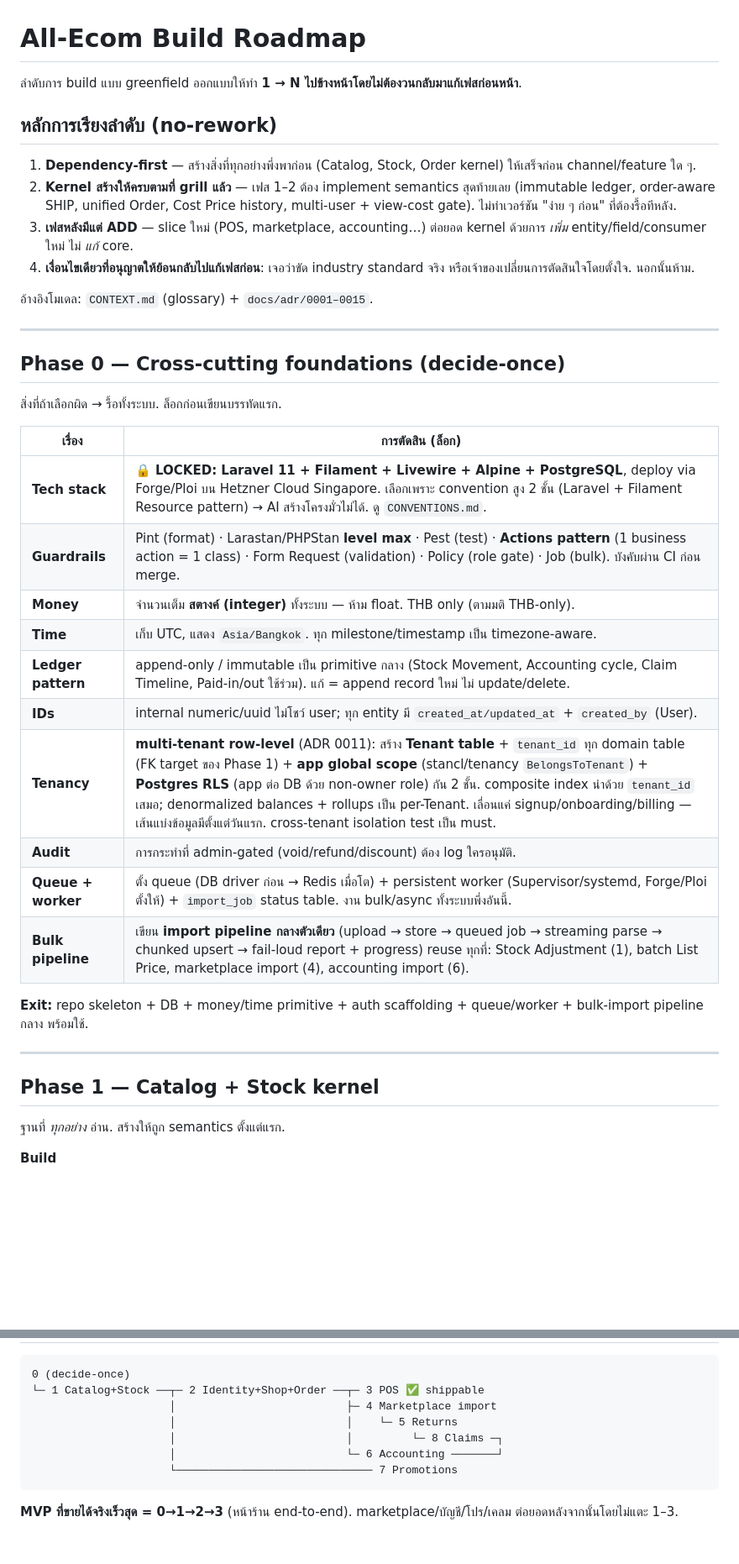
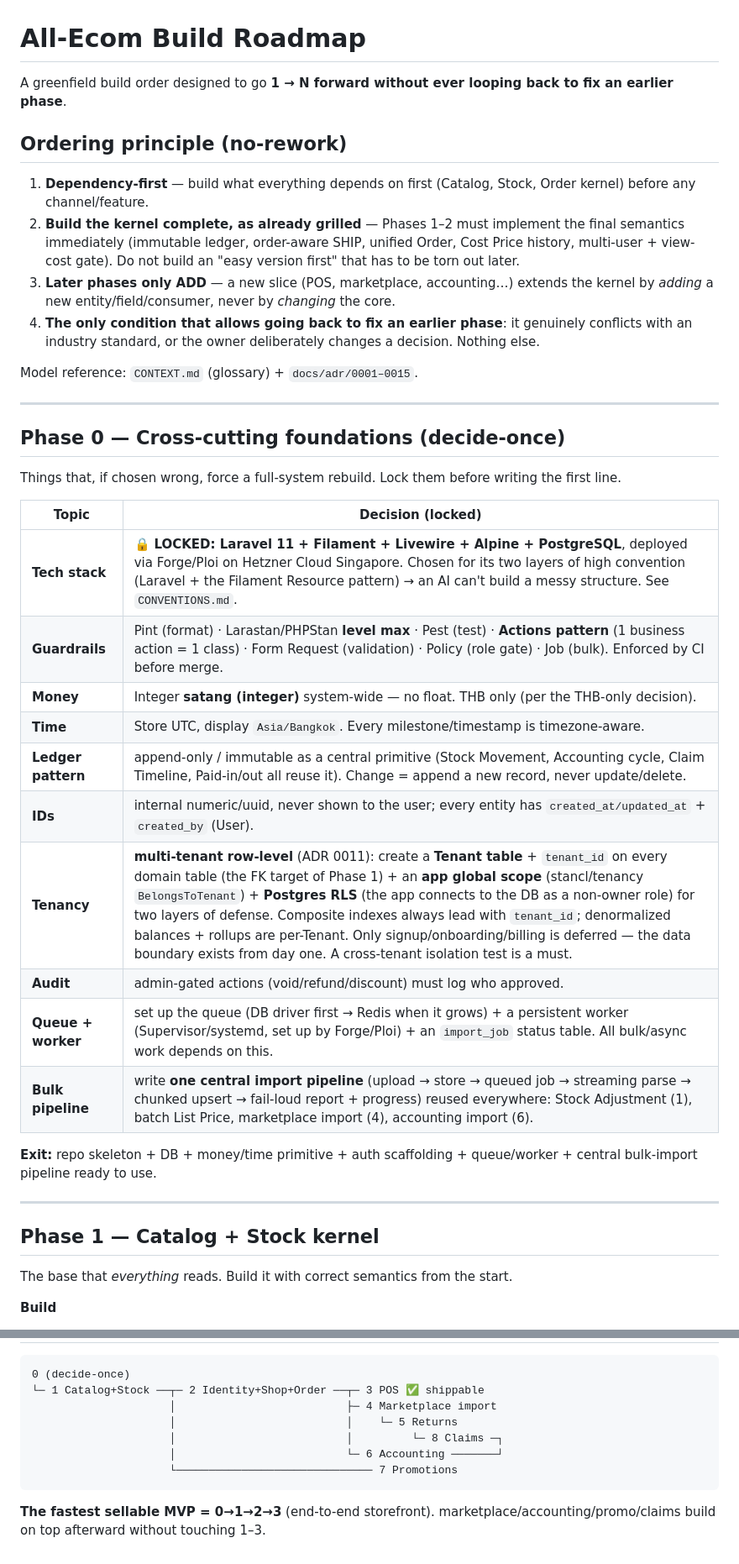
Before and after one commit to tanupat-dev/all-ecom, a Markdown page: docs/ROADMAP.md, 2 parts joined by grey strips. Shown at 84% size. Drawn GitHub-style; blank space fills up the shorter version.

````diff
--- a/docs/ROADMAP.md
+++ b/docs/ROADMAP.md
@@ -1,41 +1,41 @@
 # All-Ecom Build Roadmap
 
-ลำดับการ build แบบ greenfield ออกแบบให้ทำ **1 → N ไปข้างหน้าโดยไม่ต้องวนกลับมาแก้เฟสก่อนหน้า**.
+A greenfield build order designed to go **1 → N forward without ever looping back to fix an earlier phase**.
 
-## หลักการเรียงลำดับ (no-rework)
+## Ordering principle (no-rework)
 
-1. **Dependency-first** — สร้างสิ่งที่ทุกอย่างพึ่งพาก่อน (Catalog, Stock, Order kernel) ให้เสร็จก่อน channel/feature ใด ๆ.
-2. **Kernel สร้างให้ครบตามที่ grill แล้ว** — เฟส 1–2 ต้อง implement semantics สุดท้ายเลย (immutable ledger, order-aware SHIP, unified Order, Cost Price history, multi-user + view-cost gate). ไม่ทำเวอร์ชัน "ง่าย ๆ ก่อน" ที่ต้องรื้อทีหลัง.
-3. **เฟสหลังมีแต่ ADD** — slice ใหม่ (POS, marketplace, accounting…) ต่อยอด kernel ด้วยการ *เพิ่ม* entity/field/consumer ใหม่ ไม่ *แก้* core.
-4. **เงื่อนไขเดียวที่อนุญาตให้ย้อนกลับไปแก้เฟสก่อน**: เจอว่าขัด industry standard จริง หรือเจ้าของเปลี่ยนการตัดสินใจโดยตั้งใจ. นอกนั้นห้าม.
+1. **Dependency-first** — build what everything depends on first (Catalog, Stock, Order kernel) before any channel/feature.
+2. **Build the kernel complete, as already grilled** — Phases 1–2 must implement the final semantics immediately (immutable ledger, order-aware SHIP, unified Order, Cost Price history, multi-user + view-cost gate). Do not build an "easy version first" that has to be torn out later.
+3. **Later phases only ADD** — a new slice (POS, marketplace, accounting…) extends the kernel by *adding* a new entity/field/consumer, never by *changing* the core.
+4. **The only condition that allows going back to fix an earlier phase**: it genuinely conflicts with an industry standard, or the owner deliberately changes a decision. Nothing else.
 
-อ้างอิงโมเดล: `CONTEXT.md` (glossary) + `docs/adr/0001–0015`.
+Model reference: `CONTEXT.md` (glossary) + `docs/adr/0001–0015`.
 
 ---
 
 ## Phase 0 — Cross-cutting foundations (decide-once)
 
-สิ่งที่ถ้าเลือกผิด → รื้อทั้งระบบ. ล็อกก่อนเขียนบรรทัดแรก.
+Things that, if chosen wrong, force a full-system rebuild. Lock them before writing the first line.
 
-| เรื่อง | การตัดสิน (ล็อก) |
+| Topic | Decision (locked) |
 |---|---|
-| **Tech stack** | 🔒 **LOCKED: Laravel 11 + Filament + Livewire + Alpine + PostgreSQL**, deploy via Forge/Ploi บน Hetzner Cloud Singapore. เลือกเพราะ convention สูง 2 ชั้น (Laravel + Filament Resource pattern) → AI สร้างโครงมั่วไม่ได้. ดู `CONVENTIONS.md`. |
-| **Guardrails** | Pint (format) · Larastan/PHPStan **level max** · Pest (test) · **Actions pattern** (1 business action = 1 class) · Form Request (validation) · Policy (role gate) · Job (bulk). บังคับผ่าน CI ก่อน merge. |
-| **Money** | จำนวนเต็ม **สตางค์ (integer)** ทั้งระบบ — ห้าม float. THB only (ตามมติ THB-only). |
-| **Time** | เก็บ UTC, แสดง `Asia/Bangkok`. ทุก milestone/timestamp เป็น timezone-aware. |
-| **Ledger pattern** | append-only / immutable เป็น primitive กลาง (Stock Movement, Accounting cycle, Claim Timeline, Paid-in/out ใช้ร่วม). แก้ = append record ใหม่ ไม่ update/delete. |
-| **IDs** | internal numeric/uuid ไม่โชว์ user; ทุก entity มี `created_at/updated_at` + `created_by` (User). |
-| **Tenancy** | **multi-tenant row-level** (ADR 0011): สร้าง **Tenant table** + `tenant_id` ทุก domain table (FK target ของ Phase 1) + **app global scope** (stancl/tenancy `BelongsToTenant`) + **Postgres RLS** (app ต่อ DB ด้วย non-owner role) กัน 2 ชั้น. composite index นำด้วย `tenant_id` เสมอ; denormalized balances + rollups เป็น per-Tenant. เลื่อนแค่ signup/onboarding/billing — เส้นแบ่งข้อมูลมีตั้งแต่วันแรก. cross-tenant isolation test เป็น must. |
-| **Audit** | การกระทำที่ admin-gated (void/refund/discount) ต้อง log ใครอนุมัติ. |
-| **Queue + worker** | ตั้ง queue (DB driver ก่อน → Redis เมื่อโต) + persistent worker (Supervisor/systemd, Forge/Ploi ตั้งให้) + `import_job` status table. งาน bulk/async ทั้งระบบพึ่งอันนี้. |
-| **Bulk pipeline** | เขียน **import pipeline กลางตัวเดียว** (upload → store → queued job → streaming parse → chunked upsert → fail-loud report + progress) reuse ทุกที่: Stock Adjustment (1), batch List Price, marketplace import (4), accounting import (6). |
+| **Tech stack** | 🔒 **LOCKED: Laravel 11 + Filament + Livewire + Alpine + PostgreSQL**, deployed via Forge/Ploi on Hetzner Cloud Singapore. Chosen for its two layers of high convention (Laravel + the Filament Resource pattern) → an AI can't build a messy structure. See `CONVENTIONS.md`. |
+| **Guardrails** | Pint (format) · Larastan/PHPStan **level max** · Pest (test) · **Actions pattern** (1 business action = 1 class) · Form Request (validation) · Policy (role gate) · Job (bulk). Enforced by CI before merge. |
+| **Money** | Integer **satang (integer)** system-wide — no float. THB only (per the THB-only decision). |
+| **Time** | Store UTC, display `Asia/Bangkok`. Every milestone/timestamp is timezone-aware. |
+| **Ledger pattern** | append-only / immutable as a central primitive (Stock Movement, Accounting cycle, Claim Timeline, Paid-in/out all reuse it). Change = append a new record, never update/delete. |
+| **IDs** | internal numeric/uuid, never shown to the user; every entity has `created_at/updated_at` + `created_by` (User). |
+| **Tenancy** | **multi-tenant row-level** (ADR 0011): create a **Tenant table** + `tenant_id` on every domain table (the FK target of Phase 1) + an **app global scope** (stancl/tenancy `BelongsToTenant`) + **Postgres RLS** (the app connects to the DB as a non-owner role) for two layers of defense. Composite indexes always lead with `tenant_id`; denormalized balances + rollups are per-Tenant. Only signup/onboarding/billing is deferred — the data boundary exists from day one. A cross-tenant isolation test is a must. |
+| **Audit** | admin-gated actions (void/refund/discount) must log who approved. |
+| **Queue + worker** | set up the queue (DB driver first → Redis when it grows) + a persistent worker (Supervisor/systemd, set up by Forge/Ploi) + an `import_job` status table. All bulk/async work depends on this. |
+| **Bulk pipeline** | write **one central import pipeline** (upload → store → queued job → streaming parse → chunked upsert → fail-loud report + progress) reused everywhere: Stock Adjustment (1), batch List Price, marketplace import (4), accounting import (6). |
 
-**Exit:** repo skeleton + DB + money/time primitive + auth scaffolding + queue/worker + bulk-import pipeline กลาง พร้อมใช้.
+**Exit:** repo skeleton + DB + money/time primitive + auth scaffolding + queue/worker + central bulk-import pipeline ready to use.
 
 ---
 
 ## Phase 1 — Catalog + Stock kernel
 
-ฐานที่ *ทุกอย่าง* อ่าน. สร้างให้ถูก semantics ตั้งแต่แรก.
+The base that *everything* reads. Build it with correct semantics from the start.
 
 **Build**
@@ -156,4 +156,4 @@
                      └────────────────────────────── 7 Promotions
 ```
 
-**MVP ที่ขายได้จริงเร็วสุด = 0→1→2→3** (หน้าร้าน end-to-end). marketplace/บัญชี/โปร/เคลม ต่อยอดหลังจากนั้นโดยไม่แตะ 1–3.
+**The fastest sellable MVP = 0→1→2→3** (end-to-end storefront). marketplace/accounting/promo/claims build on top afterward without touching 1–3.
````
Also changed, not shown: other parts of docs/ROADMAP.md (+46 -46 lines), CLAUDE.md (added, +33 -0 lines), CONVENTIONS.md (+53 -53 lines).
